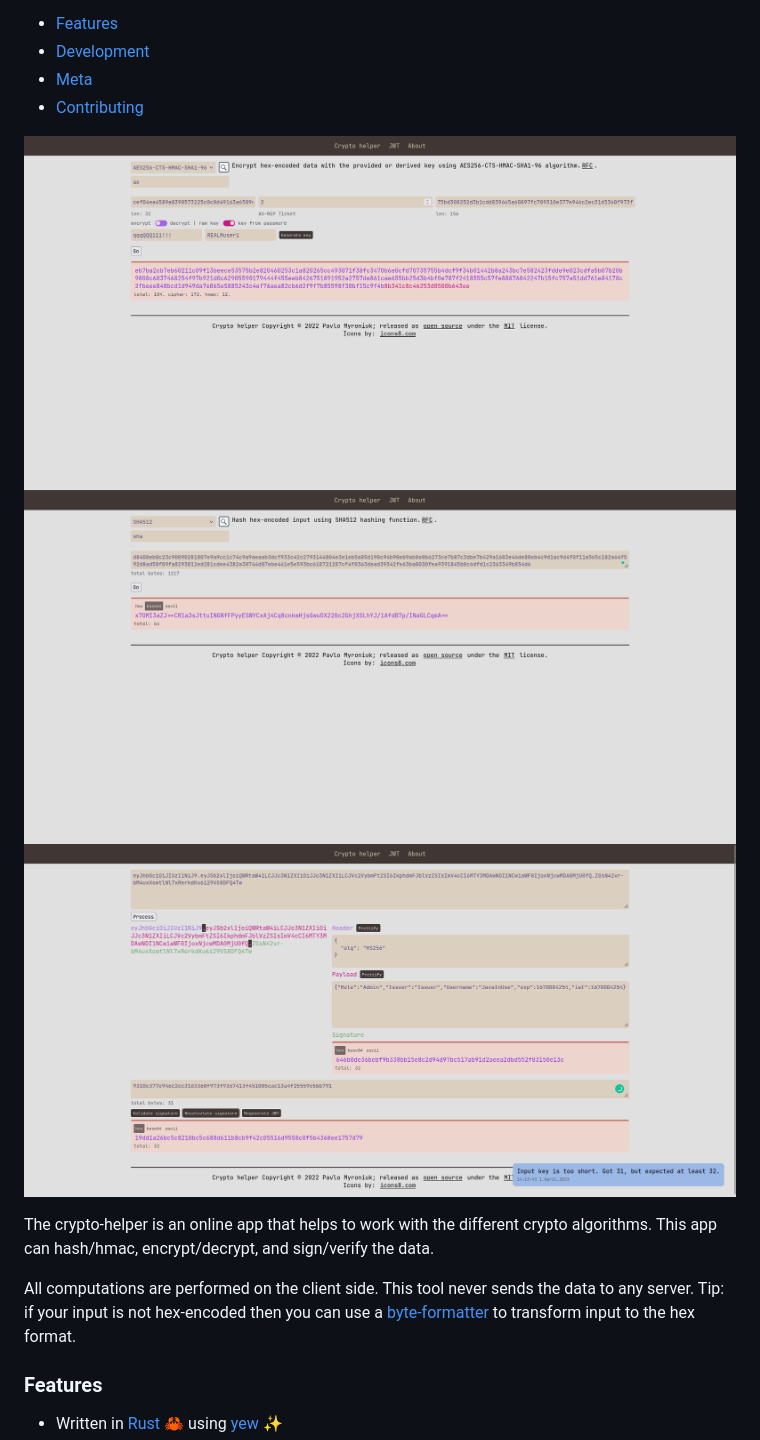
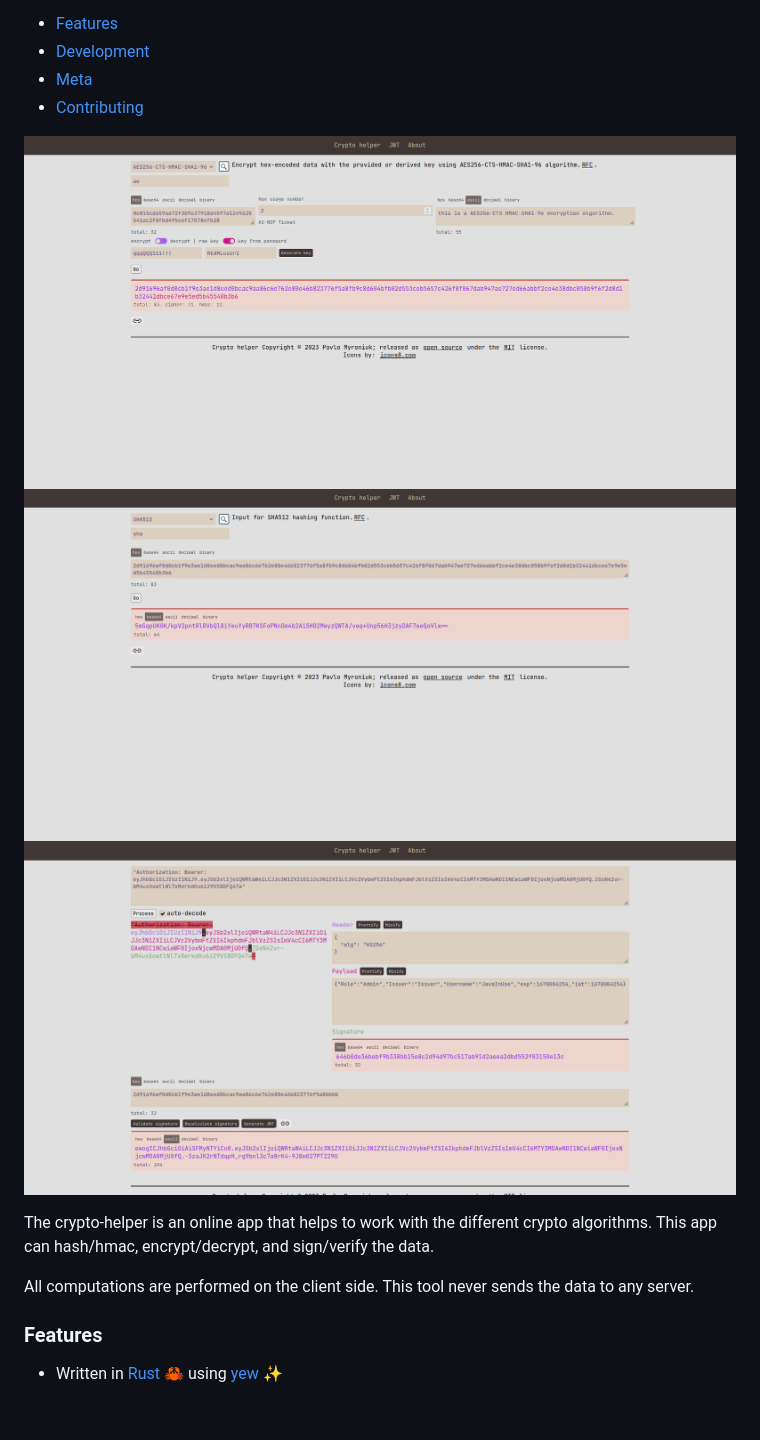
Before and after one commit to TheBestTvarynka/crypto-helper, a Markdown page: README.md, the part around one of its changes. GitHub-like rendering; pictures changed too: public/img/example.png, public/img/jwt.png, public/img/sha.png; blank space fills up the shorter version.

Commit message:
repo: readme.md updates. update images;

```diff
--- a/README.md
+++ b/README.md
@@ -19,7 +19,7 @@ Table of content:
 
 The crypto-helper is an online app that helps to work with the different crypto algorithms. This app can hash/hmac, encrypt/decrypt, and sign/verify the data.
 
-All computations are performed on the client side. This tool never sends the data to any server. Tip: if your input is not hex-encoded then you can use a [byte-formatter](https://bf.qkation.com) to transform input to the hex format.
+All computations are performed on the client side. This tool never sends the data to any server.
 
 ### Features
 
```
Also changed, not shown: other parts of README.md (+0 -1 lines), public/img/architecture/s1.png, public/img/architecture/s2.png.
